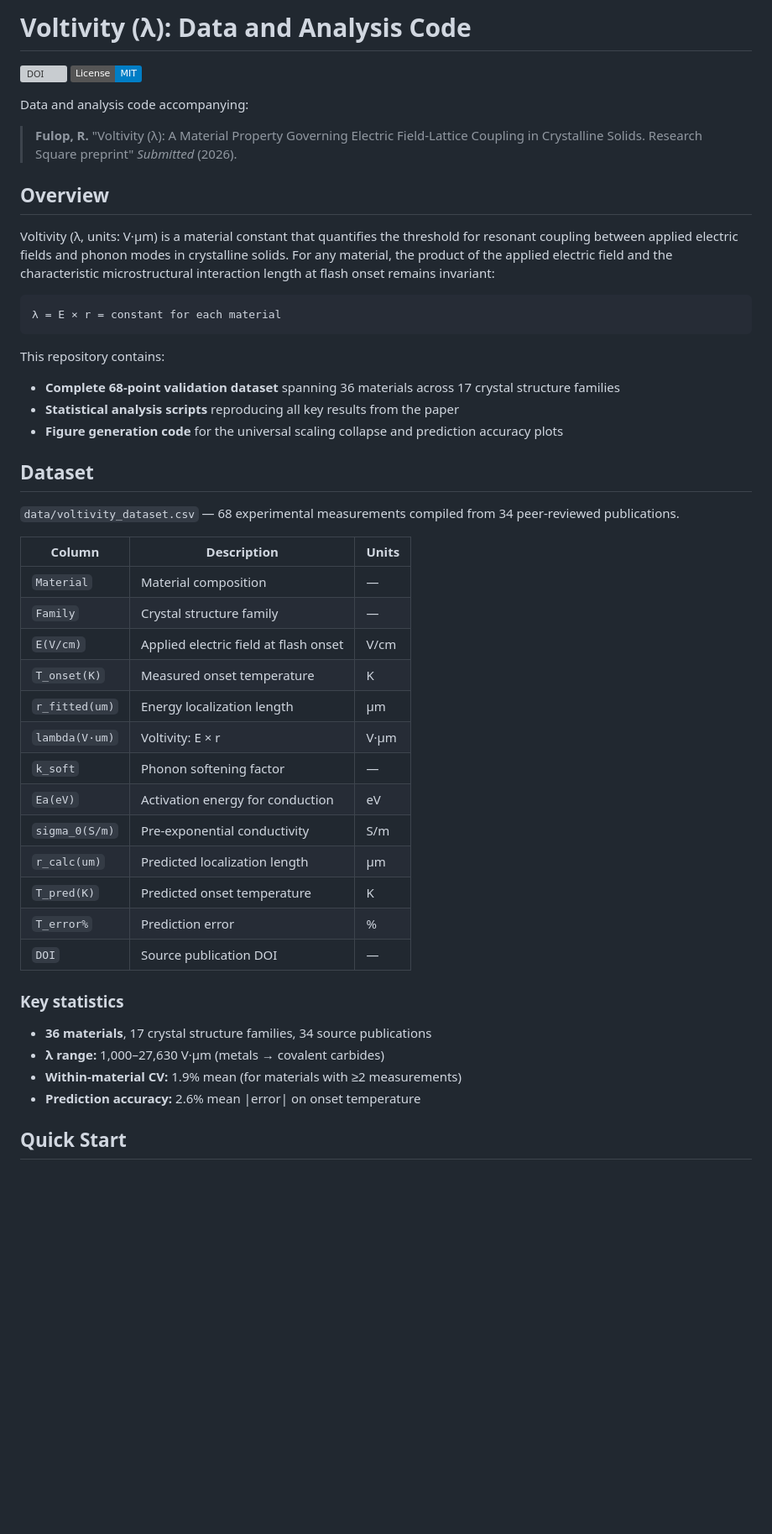
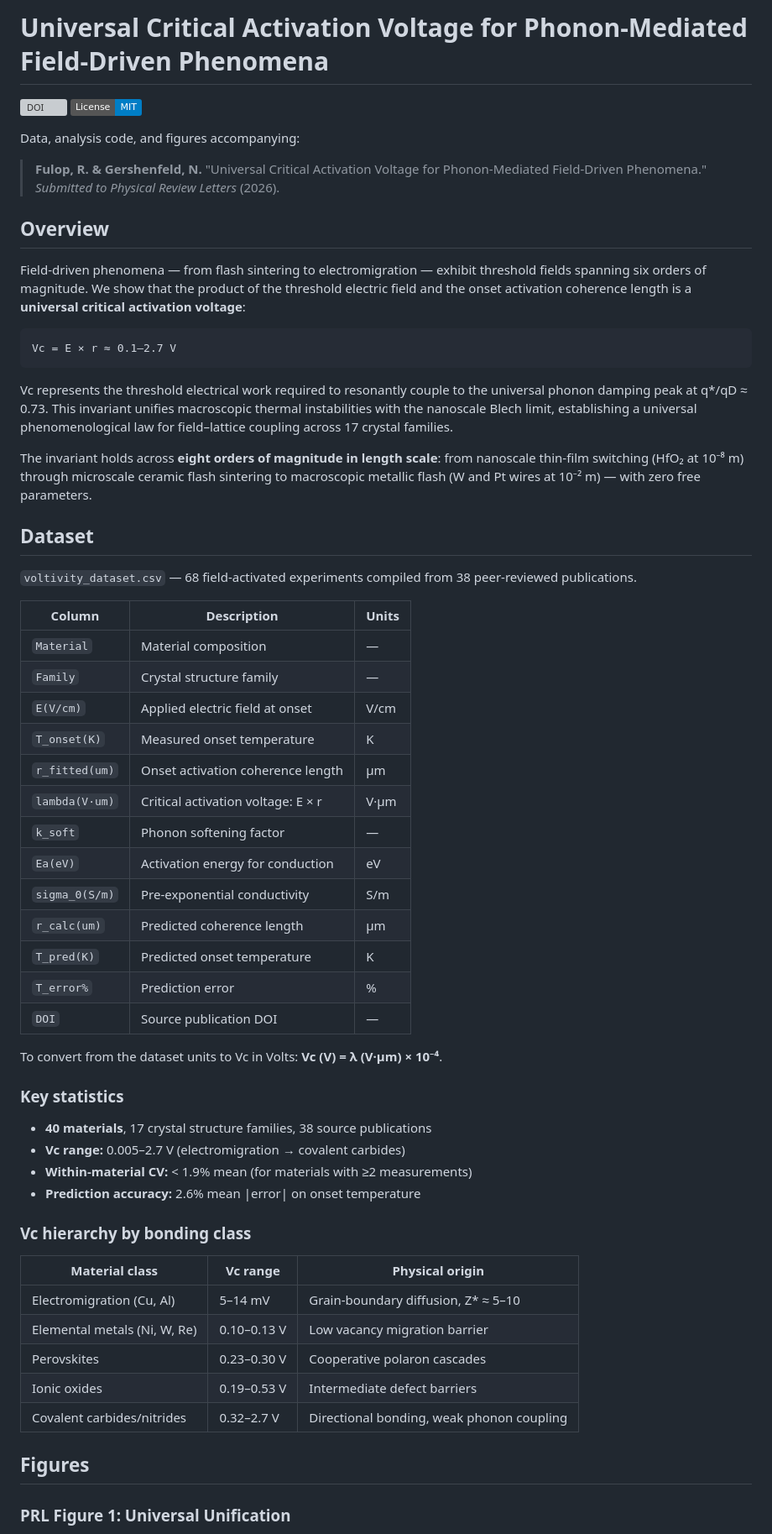
Before and after one commit to ricfulop/critical-activation-voltage-repo, a Markdown page: README.md, the part around one of its changes. Shown at 84% size. GitHub-like rendering; badges without logos; blank space fills up the shorter version; grey boxes are pictures that could not be loaded.

````diff
--- a/README.md
+++ b/README.md
@@ -1,51 +1,64 @@
-# Voltivity (λ): Data and Analysis Code
+# Universal Critical Activation Voltage for Phonon-Mediated Field-Driven Phenomena
 
 [![DOI](https://zenodo.org/badge/DOI/PLACEHOLDER.svg)](https://doi.org/PLACEHOLDER)
 [![License: MIT](https://img.shields.io/badge/License-MIT-blue.svg)](LICENSE)
 
-Data and analysis code accompanying:
+Data, analysis code, and figures accompanying:
 
-> **Fulop, R.** "Voltivity (λ): A Material Property Governing Electric Field-Lattice Coupling in Crystalline Solids. Research Square preprint" *Submitted* (2026).
+> **Fulop, R. & Gershenfeld, N.** "Universal Critical Activation Voltage for Phonon-Mediated Field-Driven Phenomena." *Submitted to Physical Review Letters* (2026).
 
 ## Overview
 
-Voltivity (λ, units: V·μm) is a material constant that quantifies the threshold for resonant coupling between applied electric fields and phonon modes in crystalline solids. For any material, the product of the applied electric field and the characteristic microstructural interaction length at flash onset remains invariant:
+Field-driven phenomena — from flash sintering to electromigration — exhibit threshold fields spanning six orders of magnitude. We show that the product of the threshold electric field and the onset activation coherence length is a **universal critical activation voltage**:
 
 ```
-λ = E × r = constant for each material
+Vc = E × r ≈ 0.1–2.7 V
 ```
 
-This repository contains:
+Vc represents the threshold electrical work required to resonantly couple to the universal phonon damping peak at q\*/qD ≈ 0.73. This invariant unifies macroscopic thermal instabilities with the nanoscale Blech limit, establishing a universal phenomenological law for field–lattice coupling across 17 crystal families.
 
-- **Complete 68-point validation dataset** spanning 36 materials across 17 crystal structure families
-- **Statistical analysis scripts** reproducing all key results from the paper
-- **Figure generation code** for the universal scaling collapse and prediction accuracy plots
+The invariant holds across **eight orders of magnitude in length scale**: from nanoscale thin-film switching (HfO₂ at 10⁻⁸ m) through microscale ceramic flash sintering to macroscopic metallic flash (W and Pt wires at 10⁻² m) — with zero free parameters.
 
 ## Dataset
 
-`data/voltivity_dataset.csv` — 68 experimental measurements compiled from 34 peer-reviewed publications.
+`voltivity_dataset.csv` — 68 field-activated experiments compiled from 38 peer-reviewed publications.
 
 | Column | Description | Units |
 |--------|-------------|-------|
 | `Material` | Material composition | — |
 | `Family` | Crystal structure family | — |
-| `E(V/cm)` | Applied electric field at flash onset | V/cm |
+| `E(V/cm)` | Applied electric field at onset | V/cm |
 | `T_onset(K)` | Measured onset temperature | K |
-| `r_fitted(um)` | Energy localization length | μm |
-| `lambda(V·um)` | Voltivity: E × r | V·μm |
+| `r_fitted(um)` | Onset activation coherence length | μm |
+| `lambda(V·um)` | Critical activation voltage: E × r | V·μm |
 | `k_soft` | Phonon softening factor | — |
 | `Ea(eV)` | Activation energy for conduction | eV |
 | `sigma_0(S/m)` | Pre-exponential conductivity | S/m |
-| `r_calc(um)` | Predicted localization length | μm |
+| `r_calc(um)` | Predicted coherence length | μm |
 | `T_pred(K)` | Predicted onset temperature | K |
 | `T_error%` | Prediction error | % |
 | `DOI` | Source publication DOI | — |
 
+To convert from the dataset units to Vc in Volts: **Vc (V) = λ (V·μm) × 10⁻⁴**.
+
 ### Key statistics
 
-- **36 materials**, 17 crystal structure families, 34 source publications
-- **λ range:** 1,000–27,630 V·μm (metals → covalent carbides)
-- **Within-material CV:** 1.9% mean (for materials with ≥2 measurements)
+- **40 materials**, 17 crystal structure families, 38 source publications
+- **Vc range:** 0.005–2.7 V (electromigration → covalent carbides)
+- **Within-material CV:** < 1.9% mean (for materials with ≥2 measurements)
 - **Prediction accuracy:** 2.6% mean |error| on onset temperature
 
-## Quick Start
+### Vc hierarchy by bonding class
+
+| Material class | Vc range | Physical origin |
+|---|---|---|
+| Electromigration (Cu, Al) | 5–14 mV | Grain-boundary diffusion, Z\* ≈ 5–10 |
+| Elemental metals (Ni, W, Re) | 0.10–0.13 V | Low vacancy migration barrier |
+| Perovskites | 0.23–0.30 V | Cooperative polaron cascades |
+| Ionic oxides | 0.19–0.53 V | Intermediate defect barriers |
+| Covalent carbides/nitrides | 0.32–2.7 V | Directional bonding, weak phonon coupling |
+
+## Figures
+
+### PRL Figure 1: Universal Unification
+
````
Also changed, not shown: other parts of README.md (+37 -22 lines).
